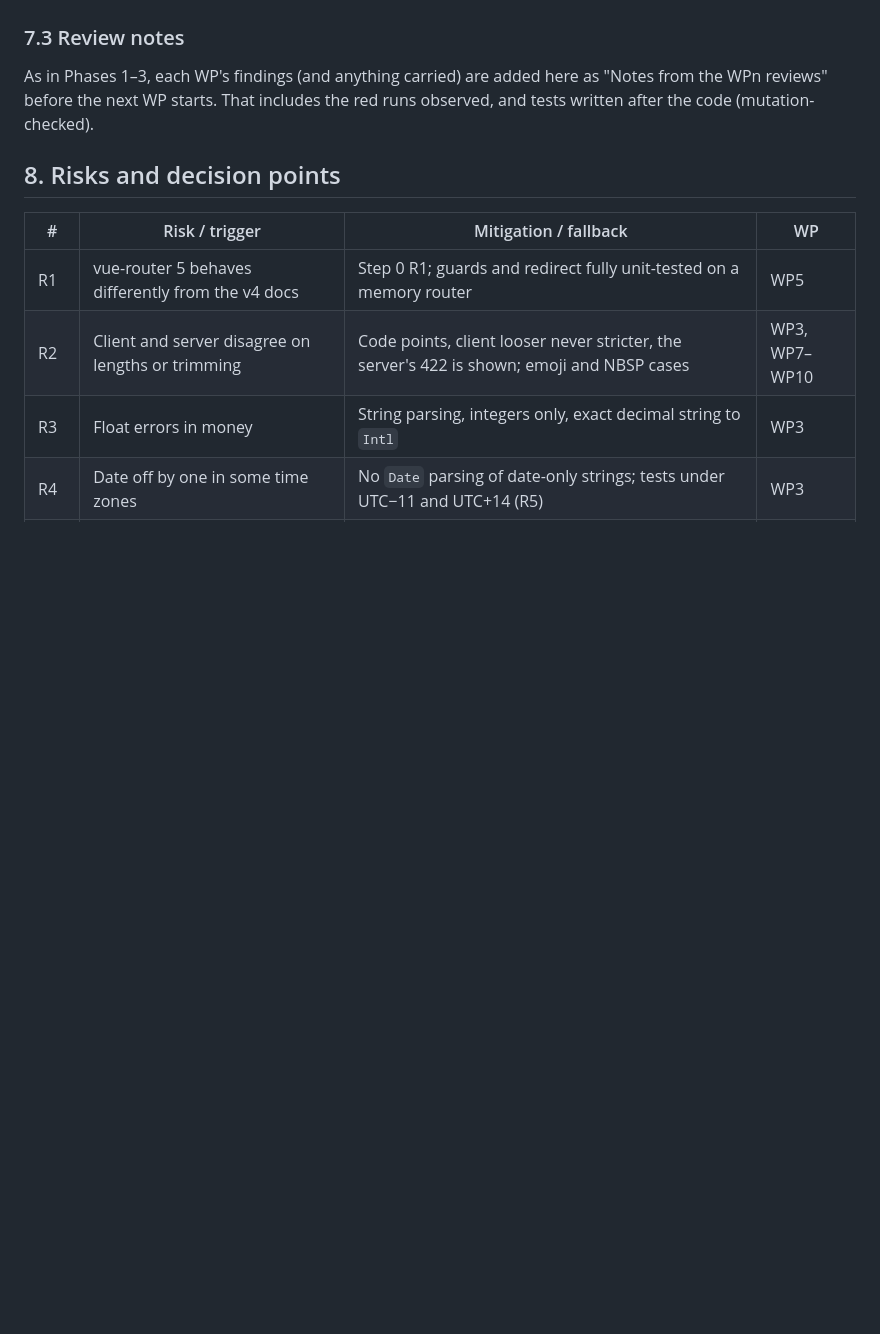
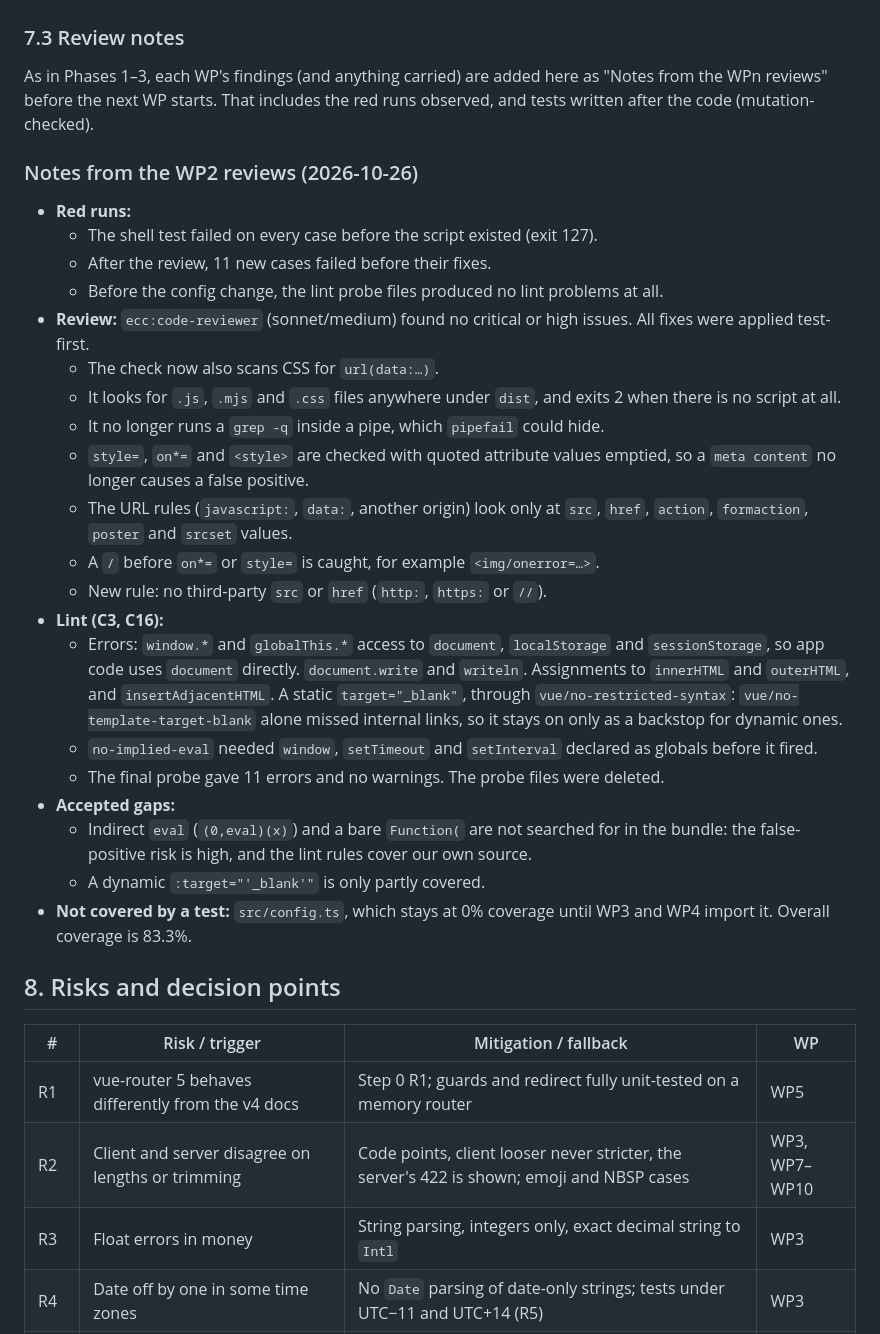
Before and after one commit to javiervalero/expense-tracker, a Markdown page: docs/plans/phase-4-frontend.md, the part around the change. GitHub-like rendering; blank space fills up the shorter version.

Commit message:
docs: record phase 4 WP2 review findings

```diff
--- a/docs/plans/phase-4-frontend.md
+++ b/docs/plans/phase-4-frontend.md
@@ -499,6 +499,29 @@ WP1 ─► Step 0 ─► WP2 ─► WP3 ─► WP4 ─► WP5 ─► WP6 ─┬
 ### 7.3 Review notes
 As in Phases 1–3, each WP's findings (and anything carried) are added here as "Notes from the WPn reviews" before the next WP starts. That includes the red runs observed, and tests written after the code (mutation-checked).
 
+### Notes from the WP2 reviews (2026-10-26)
+
+- **Red runs:**
+  - The shell test failed on every case before the script existed (exit 127).
+  - After the review, 11 new cases failed before their fixes.
+  - Before the config change, the lint probe files produced no lint problems at all.
+- **Review:** `ecc:code-reviewer` (sonnet/medium) found no critical or high issues. All fixes were applied test-first.
+  - The check now also scans CSS for `url(data:…)`.
+  - It looks for `.js`, `.mjs` and `.css` files anywhere under `dist`, and exits 2 when there is no script at all.
+  - It no longer runs a `grep -q` inside a pipe, which `pipefail` could hide.
+  - `style=`, `on*=` and `<style>` are checked with quoted attribute values emptied, so a `meta content` no longer causes a false positive.
+  - The URL rules (`javascript:`, `data:`, another origin) look only at `src`, `href`, `action`, `formaction`, `poster` and `srcset` values.
+  - A `/` before `on*=` or `style=` is caught, for example `<img/onerror=…>`.
+  - New rule: no third-party `src` or `href` (`http:`, `https:` or `//`).
+- **Lint (C3, C16):**
+  - Errors: `window.*` and `globalThis.*` access to `document`, `localStorage` and `sessionStorage`, so app code uses `document` directly. `document.write` and `writeln`. Assignments to `innerHTML` and `outerHTML`, and `insertAdjacentHTML`. A static `target="_blank"`, through `vue/no-restricted-syntax`: `vue/no-template-target-blank` alone missed internal links, so it stays on only as a backstop for dynamic ones.
+  - `no-implied-eval` needed `window`, `setTimeout` and `setInterval` declared as globals before it fired.
+  - The final probe gave 11 errors and no warnings. The probe files were deleted.
+- **Accepted gaps:**
+  - Indirect `eval` (`(0,eval)(x)`) and a bare `Function(` are not searched for in the bundle: the false-positive risk is high, and the lint rules cover our own source.
+  - A dynamic `:target="'_blank'"` is only partly covered.
+- **Not covered by a test:** `src/config.ts`, which stays at 0% coverage until WP3 and WP4 import it. Overall coverage is 83.3%.
+
 ## 8. Risks and decision points
 
 | # | Risk / trigger | Mitigation / fallback | WP |
```
